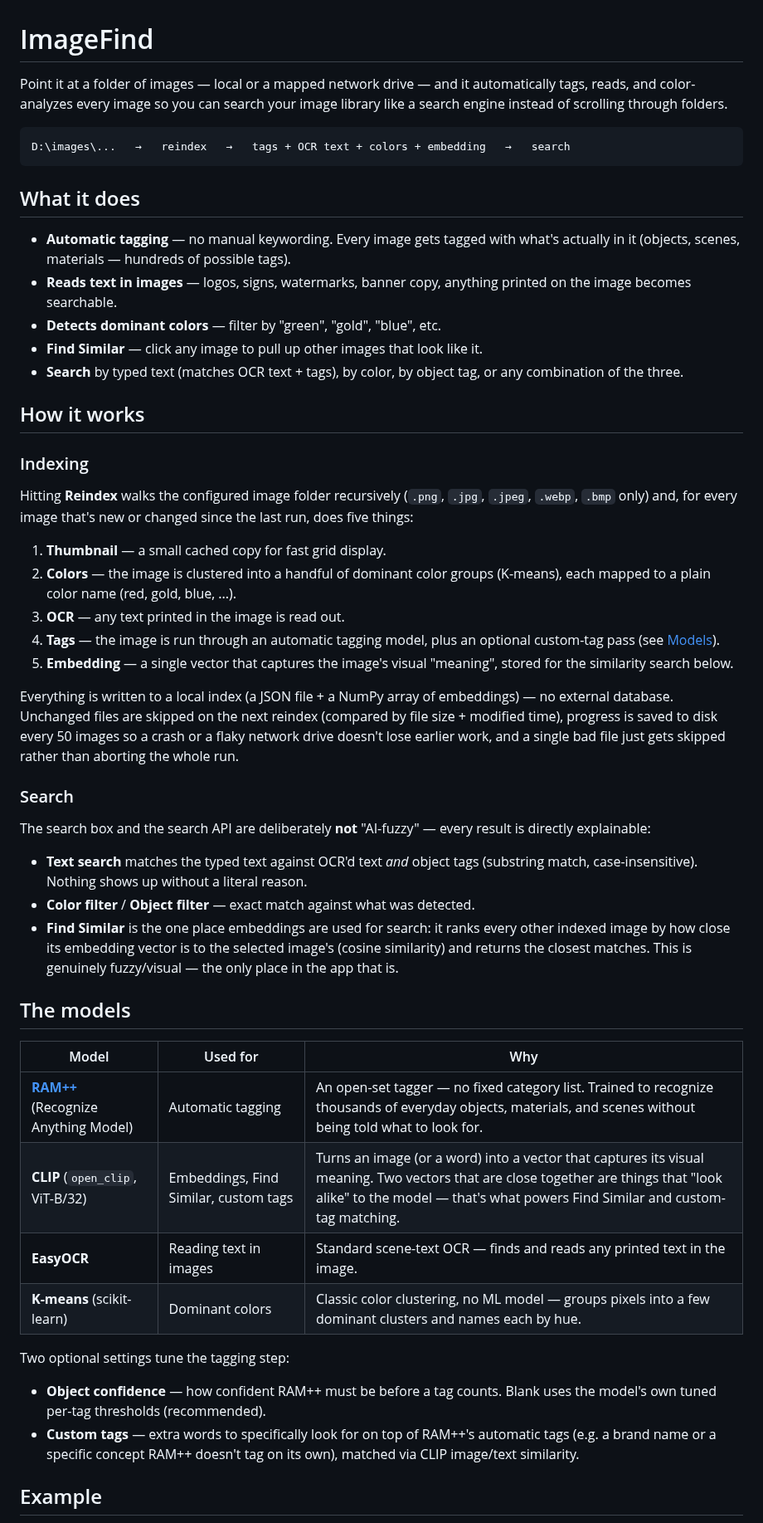
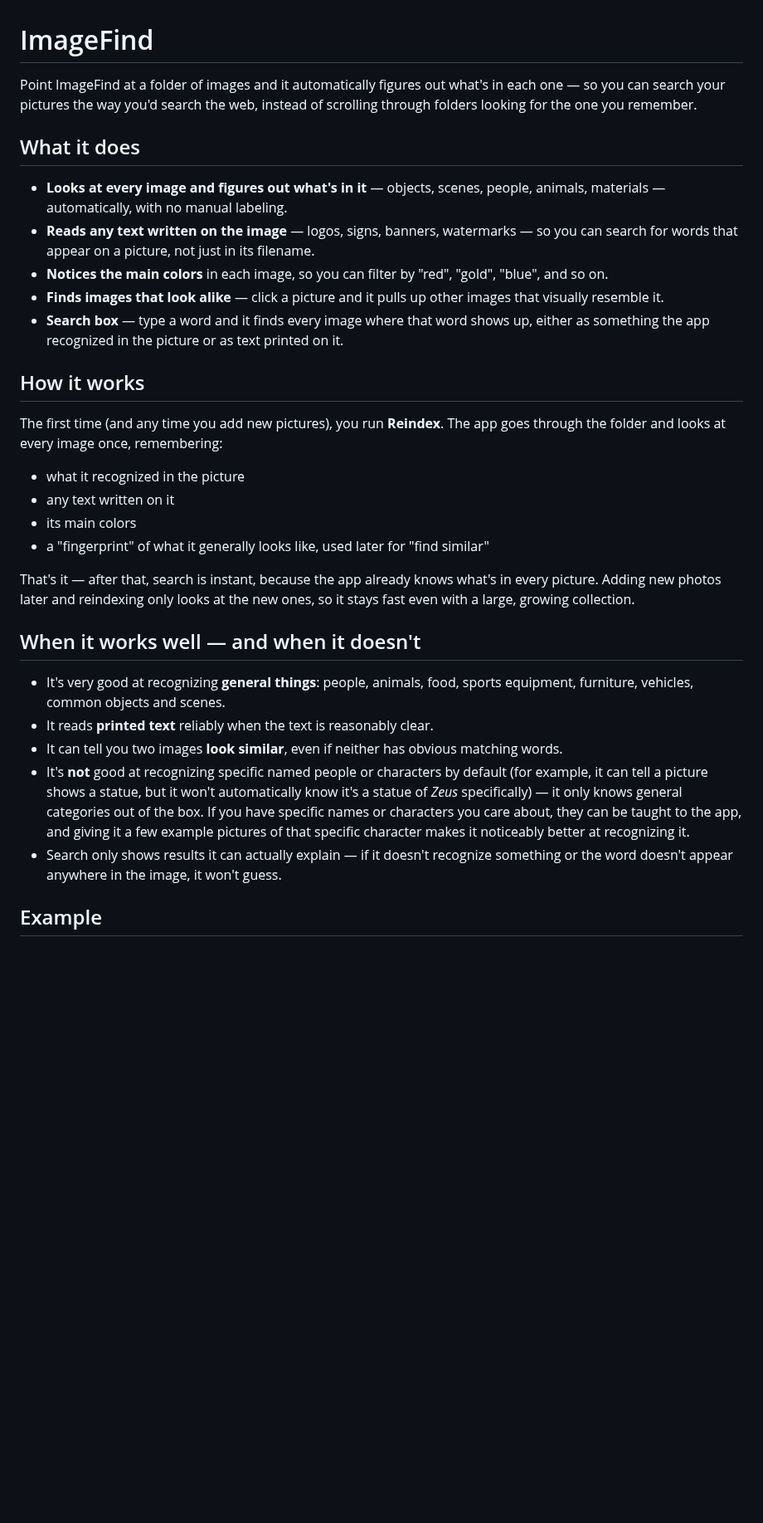
Before and after one commit to dexterR35/imagefind, a Markdown page: README.md, the part around one of its changes. Shown at 83% size. GitHub-like rendering; blank space fills up the shorter version.

````diff
--- a/README.md
+++ b/README.md
@@ -1,75 +1,51 @@
 # ImageFind
 
-Point it at a folder of images — local or a mapped network drive — and it automatically
-tags, reads, and color-analyzes every image so you can search your image library like
-a search engine instead of scrolling through folders.
-
-```
-D:\images\...   →   reindex   →   tags + OCR text + colors + embedding   →   search
-```
+Point ImageFind at a folder of images and it automatically figures out what's in
+each one — so you can search your pictures the way you'd search the web, instead of
+scrolling through folders looking for the one you remember.
 
 ## What it does
 
-- **Automatic tagging** — no manual keywording. Every image gets tagged with what's
-  actually in it (objects, scenes, materials — hundreds of possible tags).
-- **Reads text in images** — logos, signs, watermarks, banner copy, anything printed
-  on the image becomes searchable.
-- **Detects dominant colors** — filter by "green", "gold", "blue", etc.
-- **Find Similar** — click any image to pull up other images that look like it.
-- **Search** by typed text (matches OCR text + tags), by color, by object tag, or any
-  combination of the three.
+- **Looks at every image and figures out what's in it** — objects, scenes, people,
+  animals, materials — automatically, with no manual labeling.
+- **Reads any text written on the image** — logos, signs, banners, watermarks —
+  so you can search for words that appear on a picture, not just in its filename.
+- **Notices the main colors** in each image, so you can filter by "red", "gold",
+  "blue", and so on.
+- **Finds images that look alike** — click a picture and it pulls up other images
+  that visually resemble it.
+- **Search box** — type a word and it finds every image where that word shows up,
+  either as something the app recognized in the picture or as text printed on it.
 
 ## How it works
 
-### Indexing
+The first time (and any time you add new pictures), you run **Reindex**. The app
+goes through the folder and looks at every image once, remembering:
 
-Hitting **Reindex** walks the configured image folder recursively (`.png`, `.jpg`,
-`.jpeg`, `.webp`, `.bmp` only) and, for every image that's new or changed since the
-last run, does five things:
+- what it recognized in the picture
+- any text written on it
+- its main colors
+- a "fingerprint" of what it generally looks like, used later for "find similar"
 
-1. **Thumbnail** — a small cached copy for fast grid display.
-2. **Colors** — the image is clustered into a handful of dominant color groups
-   (K-means), each mapped to a plain color name (red, gold, blue, ...).
-3. **OCR** — any text printed in the image is read out.
-4. **Tags** — the image is run through an automatic tagging model, plus an optional
-   custom-tag pass (see [Models](#the-models)).
-5. **Embedding** — a single vector that captures the image's visual "meaning",
-   stored for the similarity search below.
+That's it — after that, search is instant, because the app already knows what's in
+every picture. Adding new photos later and reindexing only looks at the new ones,
+so it stays fast even with a large, growing collection.
 
-Everything is written to a local index (a JSON file + a NumPy array of embeddings) —
-no external database. Unchanged files are skipped on the next reindex (compared by
-file size + modified time), progress is saved to disk every 50 images so a crash or a
-flaky network drive doesn't lose earlier work, and a single bad file just gets
-skipped rather than aborting the whole run.
+## When it works well — and when it doesn't
 
-### Search
-
-The search box and the search API are deliberately **not** "AI-fuzzy" — every result
-is directly explainable:
-
-- **Text search** matches the typed text against OCR'd text *and* object tags
-  (substring match, case-insensitive). Nothing shows up without a literal reason.
-- **Color filter** / **Object filter** — exact match against what was detected.
-- **Find Similar** is the one place embeddings are used for search: it ranks every
-  other indexed image by how close its embedding vector is to the selected image's
-  (cosine similarity) and returns the closest matches. This is genuinely fuzzy/visual
-  — the only place in the app that is.
-
-## The models
-
-| Model | Used for | Why |
-|---|---|---|
-| **[RAM++](https://github.com/xinyu1205/recognize-anything)** (Recognize Anything Model) | Automatic tagging | An open-set tagger — no fixed category list. Trained to recognize thousands of everyday objects, materials, and scenes without being told what to look for. |
-| **CLIP** (`open_clip`, ViT-B/32) | Embeddings, Find Similar, custom tags | Turns an image (or a word) into a vector that captures its visual meaning. Two vectors that are close together are things that "look alike" to the model — that's what powers Find Similar and custom-tag matching. |
-| **EasyOCR** | Reading text in images | Standard scene-text OCR — finds and reads any printed text in the image. |
-| **K-means** (scikit-learn) | Dominant colors | Classic color clustering, no ML model — groups pixels into a few dominant clusters and names each by hue. |
-
-Two optional settings tune the tagging step:
-- **Object confidence** — how confident RAM++ must be before a tag counts. Blank uses
-  the model's own tuned per-tag thresholds (recommended).
-- **Custom tags** — extra words to specifically look for on top of RAM++'s automatic
-  tags (e.g. a brand name or a specific concept RAM++ doesn't tag on its own),
-  matched via CLIP image/text similarity.
+- It's very good at recognizing **general things**: people, animals, food, sports
+  equipment, furniture, vehicles, common objects and scenes.
+- It reads **printed text** reliably when the text is reasonably clear.
+- It can tell you two images **look similar**, even if neither has obvious matching
+  words.
+- It's **not** good at recognizing specific named people or characters by default
+  (for example, it can tell a picture shows a statue, but it won't automatically
+  know it's a statue of *Zeus* specifically) — it only knows general categories out
+  of the box. If you have specific names or characters you care about, they can be
+  taught to the app, and giving it a few example pictures of that specific
+  character makes it noticeably better at recognizing it.
+- Search only shows results it can actually explain — if it doesn't recognize
+  something or the word doesn't appear anywhere in the image, it won't guess.
 
 ## Example
 
````
Also changed, not shown: other parts of README.md (+8 -49 lines), backend/reference_tags/README.md (added, +20 -0 lines), example/2.png (added), 4 other files.
